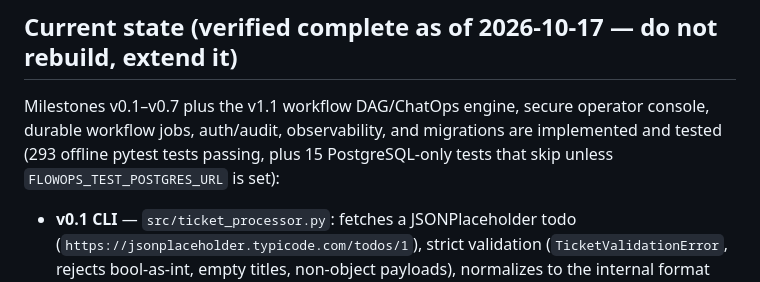
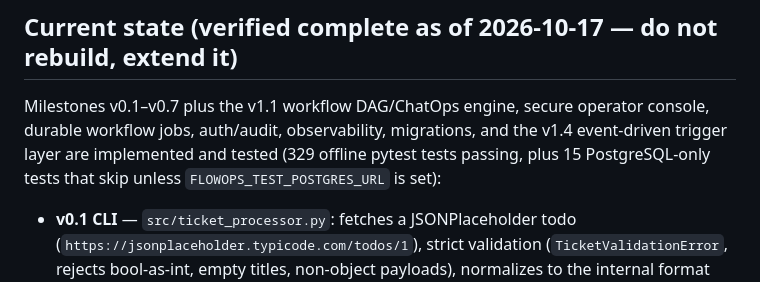
Before and after one commit to KhangTran69/flowops, a Markdown page: HANDOFF_PROMPT.md, the part around one of its changes. GitHub-like rendering.

```diff
--- a/HANDOFF_PROMPT.md
+++ b/HANDOFF_PROMPT.md
@@ -10,7 +10,7 @@ Act as a senior Python backend engineer and automation engineer. Continue develo
 
 ## Current state (verified complete as of 2026-10-17 — do not rebuild, extend it)
 
-Milestones v0.1–v0.7 plus the v1.1 workflow DAG/ChatOps engine, secure operator console, durable workflow jobs, auth/audit, observability, and migrations are implemented and tested (293 offline pytest tests passing, plus 15 PostgreSQL-only tests that skip unless `FLOWOPS_TEST_POSTGRES_URL` is set):
+Milestones v0.1–v0.7 plus the v1.1 workflow DAG/ChatOps engine, secure operator console, durable workflow jobs, auth/audit, observability, migrations, and the v1.4 event-driven trigger layer are implemented and tested (329 offline pytest tests passing, plus 15 PostgreSQL-only tests that skip unless `FLOWOPS_TEST_POSTGRES_URL` is set):
 
 - **v0.1 CLI** — `src/ticket_processor.py`: fetches a JSONPlaceholder todo (`https://jsonplaceholder.typicode.com/todos/1`), strict validation (`TicketValidationError`, rejects bool-as-int, empty titles, non-object payloads), normalizes to the internal format (`ticket_id`, `requester_id`, `title`, `status` open/closed, `priority`), saves `data/ticket.json`. Run: `python -m src.ticket_processor`.
 - **v0.2+ API** — `src/api.py` (FastAPI): `POST /tickets` (strict Pydantic: `StrictInt`/`StrictStr`/`StrictBool`, ge=1, non-blank title), `GET /tickets`, `GET /tickets/{id}` (404 for non-numeric IDs — path-traversal safe), `GET /health`, HTML landing page at `/`, Swagger at `/docs`.
```
Also changed, not shown: other parts of HANDOFF_PROMPT.md (+2 -1 lines), docs/architecture.md (+41 -0 lines).
